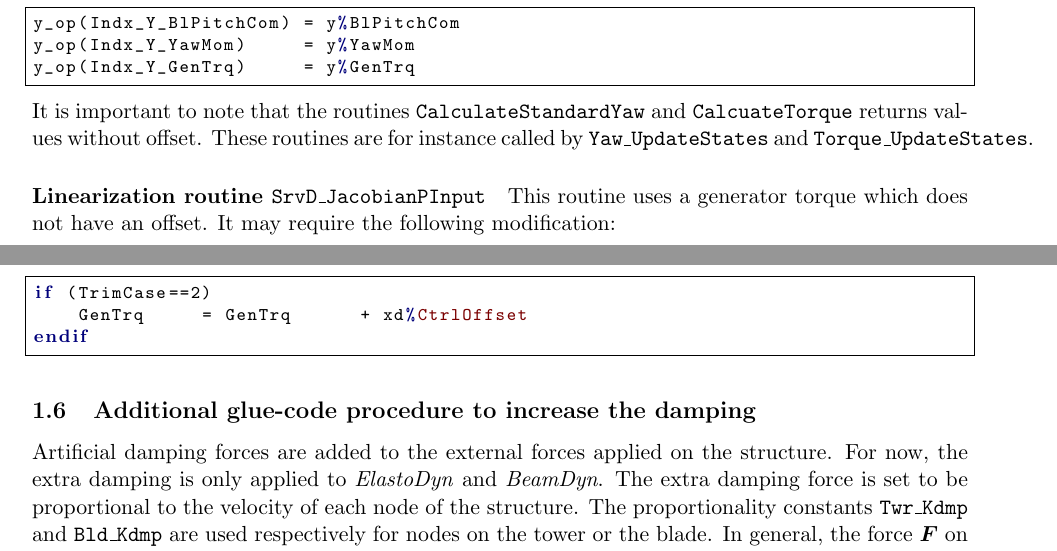
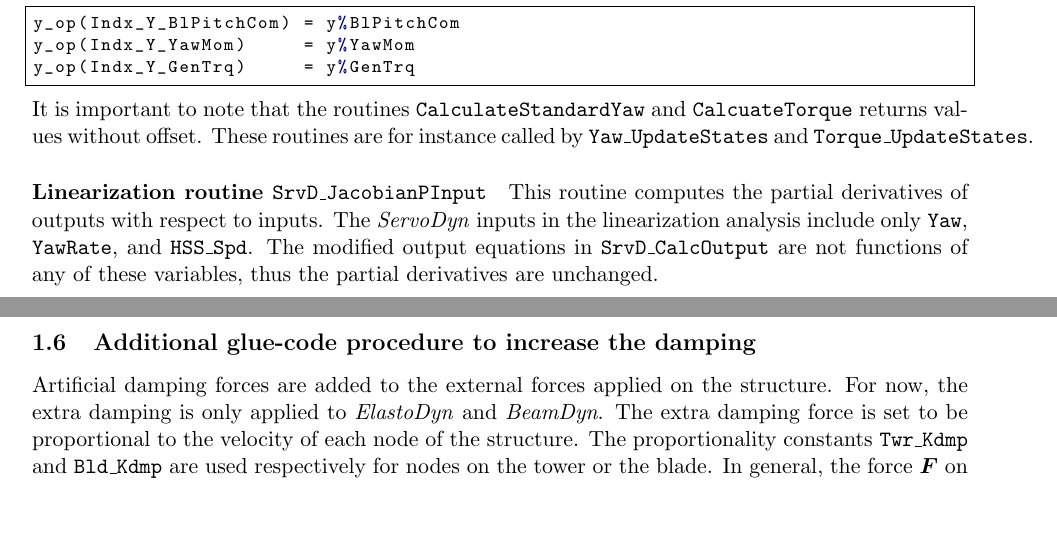
Before and after one commit to ebranlard/temp-lin, a LaTeX document (ForceSetPoint.tex): two parts of pages 7 and 8 of 8, joined at a grey line, cut so that both start at the same text, the shorter picture padded with empty space. Compiled offline with pdfLaTeX.

Commit message:
Fixed algorithm in SrvD/Linearization section

```diff
--- a/ForceSetPoint.tex
+++ b/ForceSetPoint.tex
@@ -390,14 +390,9 @@ It is important to note that the routines \tt{CalculateStandardYaw} and \tt{Calc
 % \weird{Torque\_CalcOutput, calls \tt{CalcuateTorque}, also called by \tt{Torque\_UpdateStates}}
 
 \paragraph{Linearization routine \tt{SrvD\_JacobianPInput}}
-This routine uses a generator torque which does not have an offset.
-It may require the following modification:
-\begin{lstlisting}
-if (TrimCase==2)
-    GenTrq     = GenTrq      + xd%CtrlOffset
-endif
-\end{lstlisting}
-
+This routine computes the partial derivatives of outputs with respect to inputs. The \textit{ServoDyn} inputs in the linearization analysis
+include only \tt{Yaw}, \tt{YawRate}, and \tt{HSS\_Spd}. The modified output equations in \tt{SrvD\_CalcOutput} are not functions of
+any of these variables, thus the partial derivatives are unchanged.
 
 %
 %
```
